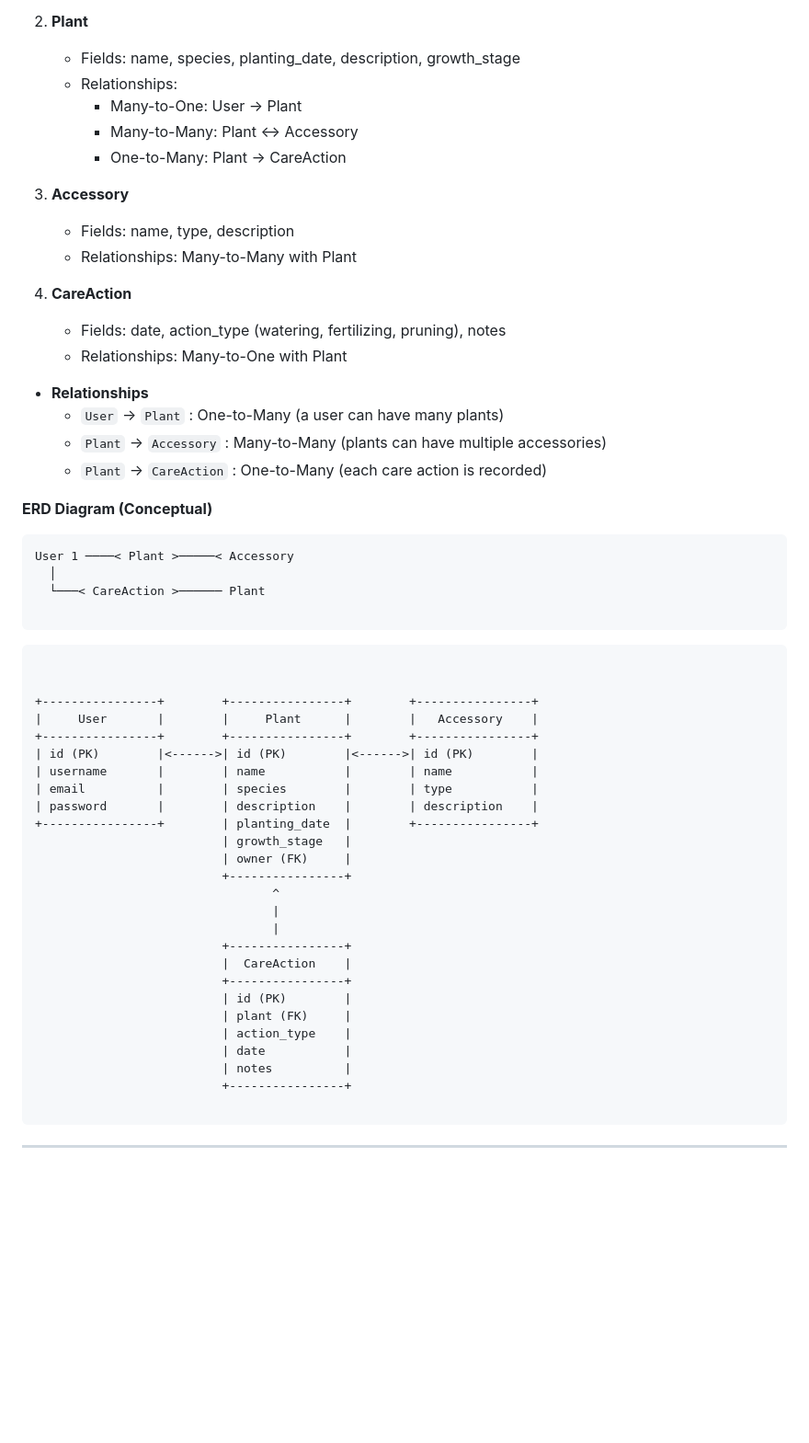
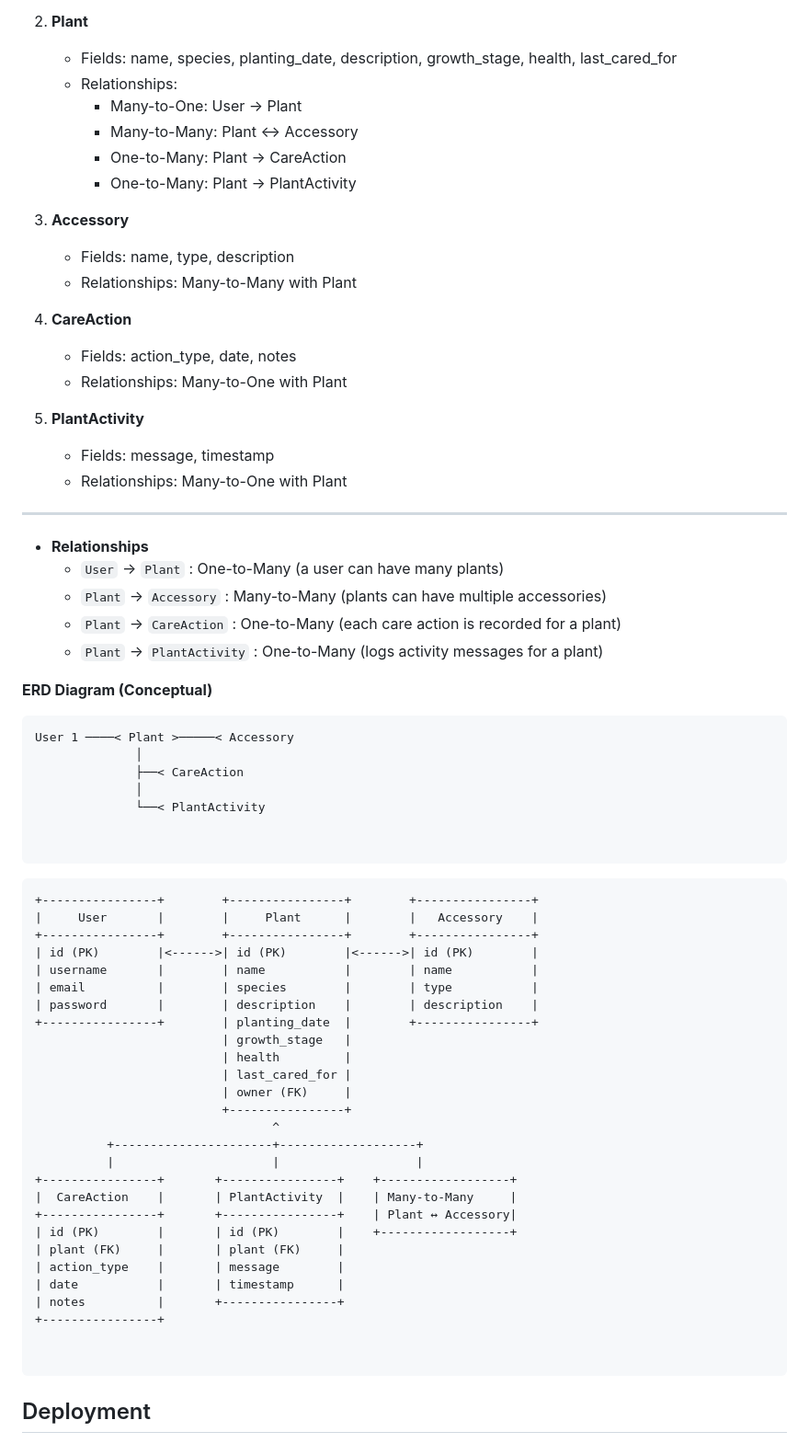
Before and after one commit to Blu3Mu51c/Verdant, a Markdown page: README.md, the part around one of its changes. Shown at 92% size. GitHub-like rendering; blank space fills up the shorter version.

````diff
--- a/README.md
+++ b/README.md
@@ -143,34 +141,44 @@ Verdant has the following main models:
 
 2. **Plant**
-   - Fields: name, species, planting_date, description, growth_stage
+   - Fields: name, species, planting_date, description, growth_stage, health, last_cared_for
    - Relationships:
      - Many-to-One: User → Plant
      - Many-to-Many: Plant ↔ Accessory
      - One-to-Many: Plant → CareAction
+     - One-to-Many: Plant → PlantActivity
 
 3. **Accessory**
    - Fields: name, type, description
    - Relationships: Many-to-Many with Plant
 
 4. **CareAction**
-   - Fields: date, action_type (watering, fertilizing, pruning), notes
+   - Fields: action_type, date, notes
    - Relationships: Many-to-One with Plant
+
+5. **PlantActivity**
+   - Fields: message, timestamp
+   - Relationships: Many-to-One with Plant
+
+---
 
 - **Relationships**
   - `User` → `Plant` : One-to-Many (a user can have many plants)
   - `Plant` → `Accessory` : Many-to-Many (plants can have multiple accessories)
-  - `Plant` → `CareAction` : One-to-Many (each care action is recorded)
+  - `Plant` → `CareAction` : One-to-Many (each care action is recorded for a plant)
+  - `Plant` → `PlantActivity` : One-to-Many (logs activity messages for a plant)
+
 
 **ERD Diagram (Conceptual)**
 ```
 User 1 ────< Plant >─────< Accessory
-  │
-  └───< CareAction >────── Plant
+              │
+              ├──< CareAction
+              │
+              └──< PlantActivity
+
 
 ```
 ```
-
-
 +----------------+        +----------------+        +----------------+
 |     User       |        |     Plant      |        |   Accessory    |
 +----------------+        +----------------+        +----------------+
@@ -180,21 +188,24 @@ User 1 ────< Plant >─────< Accessory
 | password       |        | description    |        | description    |
 +----------------+        | planting_date  |        +----------------+
                           | growth_stage   |
+                          | health         |
+                          | last_cared_for |
                           | owner (FK)     |
                           +----------------+
                                  ^
-                                 |
-                                 |
-                          +----------------+
-                          |  CareAction    |
-                          +----------------+
-                          | id (PK)        |
-                          | plant (FK)     |
-                          | action_type    |
-                          | date           |
-                          | notes          |
-                          +----------------+
+          +----------------------+-------------------+
+          |                      |                   |
++----------------+       +----------------+    +------------------+
+|  CareAction    |       | PlantActivity  |    | Many-to-Many     |
++----------------+       +----------------+    | Plant ↔ Accessory|
+| id (PK)        |       | id (PK)        |    +------------------+
+| plant (FK)     |       | plant (FK)     |
+| action_type    |       | message        |
+| date           |       | timestamp      |
+| notes          |       +----------------+
++----------------+
+
 
 ```
----
+## Deployment
 
````
Also changed, not shown: other parts of README.md (+122 -99 lines).
